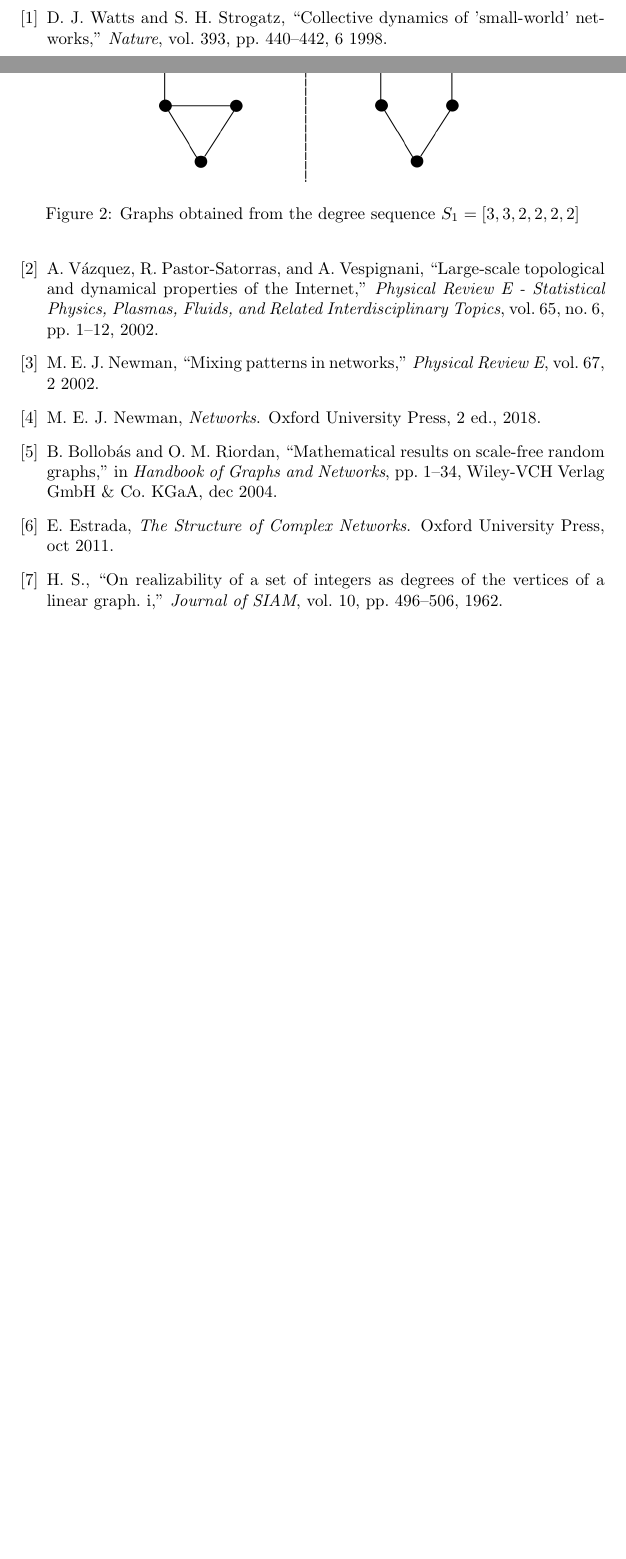
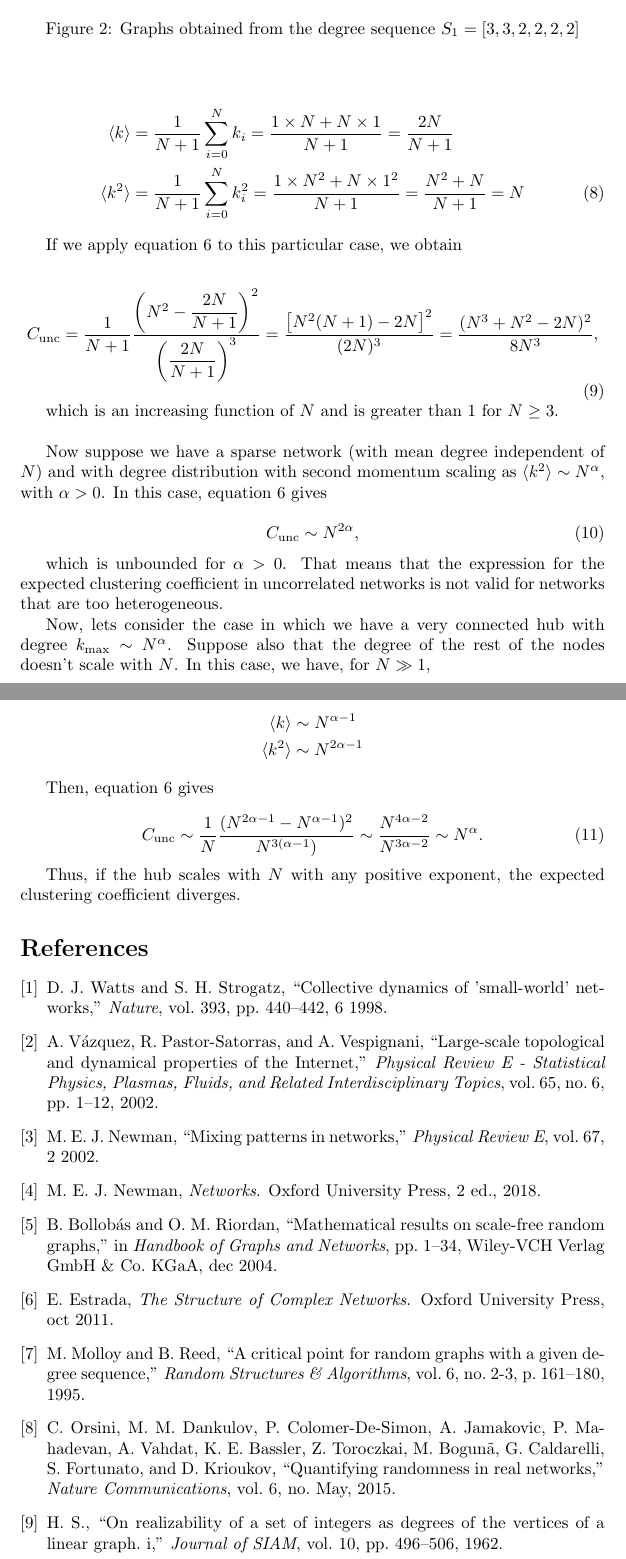
Before and after one commit to nahuelalmeira/clusteringProject, a LaTeX document (drafts/results_summary/results_summary.tex): two parts of pages 3 and 4 of 4 before the commit and two parts of pages 5 and 6 of 6 after it, joined at a grey line, cut so that both start at the same text, the shorter picture padded with empty space. Compiled offline with pdfLaTeX.

```diff
--- a/drafts/results_summary/results_summary.tex
+++ b/drafts/results_summary/results_summary.tex
@@ -2,6 +2,7 @@
 
 \usepackage{graphicx}
 \usepackage{amsmath}
+\usepackage{amssymb} % \gtrsim is defined here
 
 \begin{document}
 \part{Normalized clustering coefficients}
@@ -113,3 +127,40 @@
+\begin{align}
+    \langle k \rangle &= \dfrac{1}{N+1} \sum_{i=0}^N k_i = \dfrac{1\times N + N \times 1}{N+1} = \dfrac{2N}{N+1} \nonumber \\
+    \langle k^2 \rangle &= \dfrac{1}{N+1} \sum_{i=0}^N k_i^2 = \dfrac{1\times N^2 + N \times 1^2}{N+1} = \dfrac{N^2 + N}{N+1} = N
+\end{align}
+
+If we apply equation \ref{eq:Cunc} to this particular case, we obtain
+
+\begin{equation}
+    C_{\mathrm{unc}} = \dfrac{1}{N+1}\dfrac{\left(N^2-\dfrac{2N}{N+1} \right)^2}{\left(\dfrac{2N}{N+1} \right)^3}= \dfrac{\left[N^2(N+1)-2N\right]^2}{(2N)^3} = \dfrac{(N^3+N^2-2N)^2}{8N^3},
+\end{equation}
+
+which is an increasing function of $N$ and is greater than 1 for $N \geq 3$.
+\\
+
+Now suppose we have a sparse network (with mean degree independent of $N$) and with degree distribution with second momentum scaling as $\langle k^2 \rangle \sim N^{\alpha}$, with $\alpha > 0$. In this case, equation \ref{eq:Cunc} gives
+
+\begin{equation}
+    C_{\mathrm{unc}} \sim N^{2\alpha},
+\end{equation}
+
+which is unbounded for $\alpha > 0$. That means that the expression for the expected clustering coefficient in uncorrelated networks is not valid for networks that are too heterogeneous.
+
+Now, lets consider the case in which we have a very connected hub with degree $k_{\mathrm{max}} \sim N^{\alpha}$. Suppose also that the degree of the rest of the nodes doesn't scale with $N$. In this case, we have, for $N\gg 1$,
+
+\begin{align}
+    \langle k \rangle &\sim N^{\alpha - 1} \nonumber \\
+    \langle k^2 \rangle &\sim N^{2\alpha-1} \nonumber
+\end{align}
+
+Then, equation \ref{eq:Cunc} gives
+
+\begin{equation}
+    C_{\mathrm{unc}} \sim \dfrac{1}{N} \dfrac{(N^{2\alpha-1} - N^{\alpha - 1})^2}{N^{3(\alpha - 1})} \sim \dfrac{N^{4\alpha-2}}{N^{3\alpha-2}} \sim N^{\alpha}.
+\end{equation}
+
+Thus, if the hub scales with $N$ with any positive exponent, the expected clustering coefficient diverges.
+
 
 \bibliographystyle{ieeetr}
 \bibliography{more_references}
```
Also changed, not shown: drafts/results_summary/results_summary.pdf, drafts/results_summary/results_summary.tex (19 more changed lines), 1 other file.
